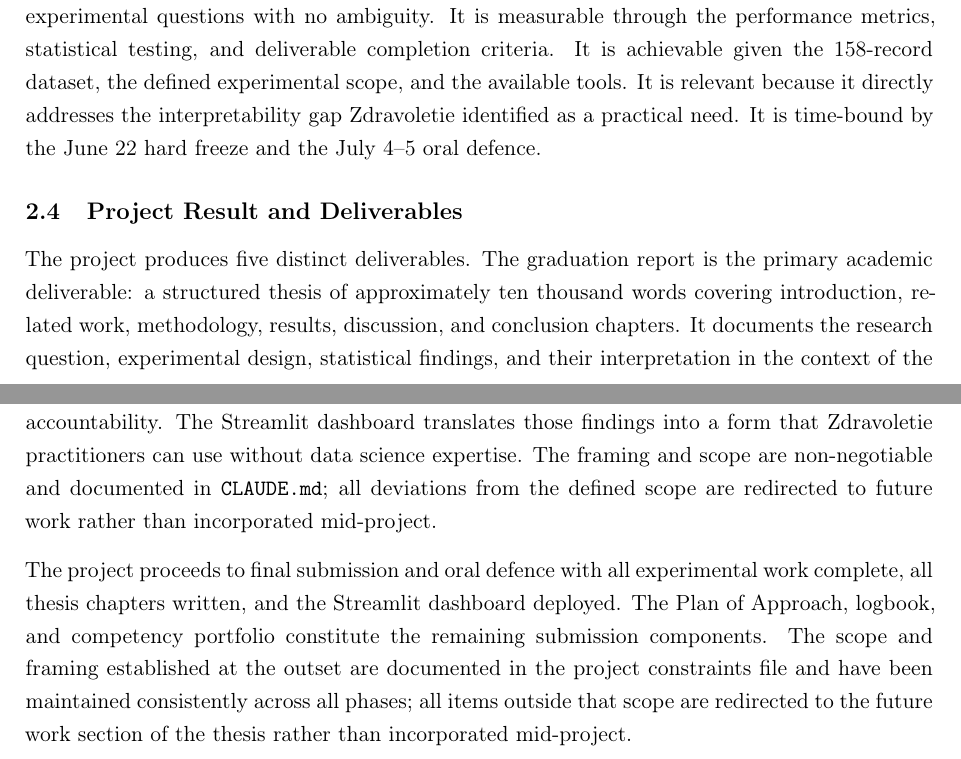
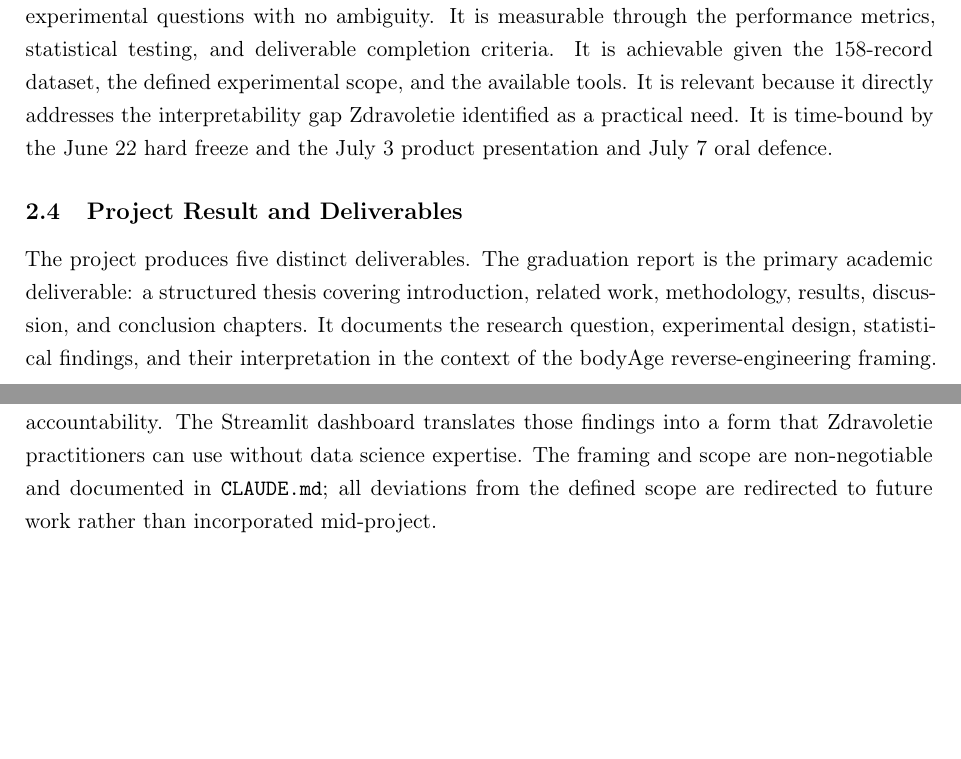
Before and after one commit to Alexand33r/zdravoletie-app, a LaTeX thesis (thesis/PoA_full.tex): two parts of pages 5 and 14 of 18, joined at a grey line, cut so that both start at the same text, the shorter picture padded with empty space. Compiled offline with pdfLaTeX.

Commit message:
PoA final fixes: remove word count, correct defence dates, remove duplicate closing paragraph

```diff
--- a/thesis/PoA_full.tex
+++ b/thesis/PoA_full.tex
@@ -130,11 +130,11 @@ The assignment is defined in SMART terms to provide an unambiguous standard agai
 
 The project will deliver a scientifically rigorous empirical study of the reverse-engineering problem described above. Specifically, the student will train and evaluate five regression algorithms (Ridge regression, Support Vector Regression with a radial basis function kernel, Random Forest, Gradient Boosting, and Histogram Gradient Boosting) on a dataset of 158 scan records from 53 individuals drawn from the Zdravoletie Anovator platform. All models will be evaluated using 30 repeated cross-validation folds with GroupShuffleSplit grouped by individual identity, preventing within-person data leakage across splits. Performance will be reported as mean MAE, RMSE, and $R^2$ with 95\% confidence intervals derived from the 30-fold distribution. Pairwise comparisons will be assessed using the Wilcoxon signed-rank test with Bonferroni correction for multiple comparisons. The study will assess three experimental questions: which algorithm best approximates the Anovator formula, whether GMM-based synthetic data augmentation improves approximation quality on real held-out data, and which biometric feature groups carry independent predictive information. The findings will be written up in a thesis-format graduation report and supported by a deployed Streamlit dashboard that makes the surrogate model and its SHAP-based explanations available to Zdravoletie practitioners. All deliverables will be submitted by June 22, 2026.
 
-The assignment is specific because it defines the algorithms, evaluation protocol, dataset, and experimental questions with no ambiguity. It is measurable through the performance metrics, statistical testing, and deliverable completion criteria. It is achievable given the 158-record dataset, the defined experimental scope, and the available tools. It is relevant because it directly addresses the interpretability gap Zdravoletie identified as a practical need. It is time-bound by the June 22 hard freeze and the July 4--5 oral defence.
+The assignment is specific because it defines the algorithms, evaluation protocol, dataset, and experimental questions with no ambiguity. It is measurable through the performance metrics, statistical testing, and deliverable completion criteria. It is achievable given the 158-record dataset, the defined experimental scope, and the available tools. It is relevant because it directly addresses the interpretability gap Zdravoletie identified as a practical need. It is time-bound by the June 22 hard freeze and the July 3 product presentation and July 7 oral defence.
 
 \subsection{Project Result and Deliverables}
 
-The project produces five distinct deliverables. The graduation report is the primary academic deliverable: a structured thesis of approximately ten thousand words covering introduction, related work, methodology, results, discussion, and conclusion chapters. It documents the research question, experimental design, statistical findings, and their interpretation in the context of the bodyAge reverse-engineering framing. The graduation report carries sixty percent of the final grade.
+The project produces five distinct deliverables. The graduation report is the primary academic deliverable: a structured thesis covering introduction, related work, methodology, results, discussion, and conclusion chapters. It documents the research question, experimental design, statistical findings, and their interpretation in the context of the bodyAge reverse-engineering framing. The graduation report carries sixty percent of the final grade.
 
 The Plan of Approach is the project management deliverable: this document. It establishes the scope, phasing, planning, and risk profile of the project in a format conforming to Fontys University guidelines and serves as evidence of structured planning competency in the portfolio.
 
@@ -555,11 +555,4 @@ The following table presents eight risks identified across the project lifecycle
 
 The project addresses a clearly bounded and practically motivated problem: the interpretability gap in a proprietary health scoring system actively used by a rehabilitation clinic. The reverse-engineering framing adopted after the midterm review is scientifically honest, technically tractable with the available 158-record dataset, and directly relevant to the advising practice at Zdravoletie. The three experiments deliver structured empirical findings with full statistical accountability. The Streamlit dashboard translates those findings into a form that Zdravoletie practitioners can use without data science expertise. The framing and scope are non-negotiable and documented in \texttt{CLAUDE.md}; all deviations from the defined scope are redirected to future work rather than incorporated mid-project.
 
-The project proceeds to final submission and oral defence with all experimental work complete, all
-thesis chapters written, and the Streamlit dashboard deployed. The Plan of Approach, logbook, and
-competency portfolio constitute the remaining submission components. The scope and framing
-established at the outset are documented in the project constraints file and have been maintained
-consistently across all phases; all items outside that scope are redirected to the future work
-section of the thesis rather than incorporated mid-project.
-
 \end{document}
```
Also changed, not shown: thesis/PoA_full.pdf, 1 other file.
